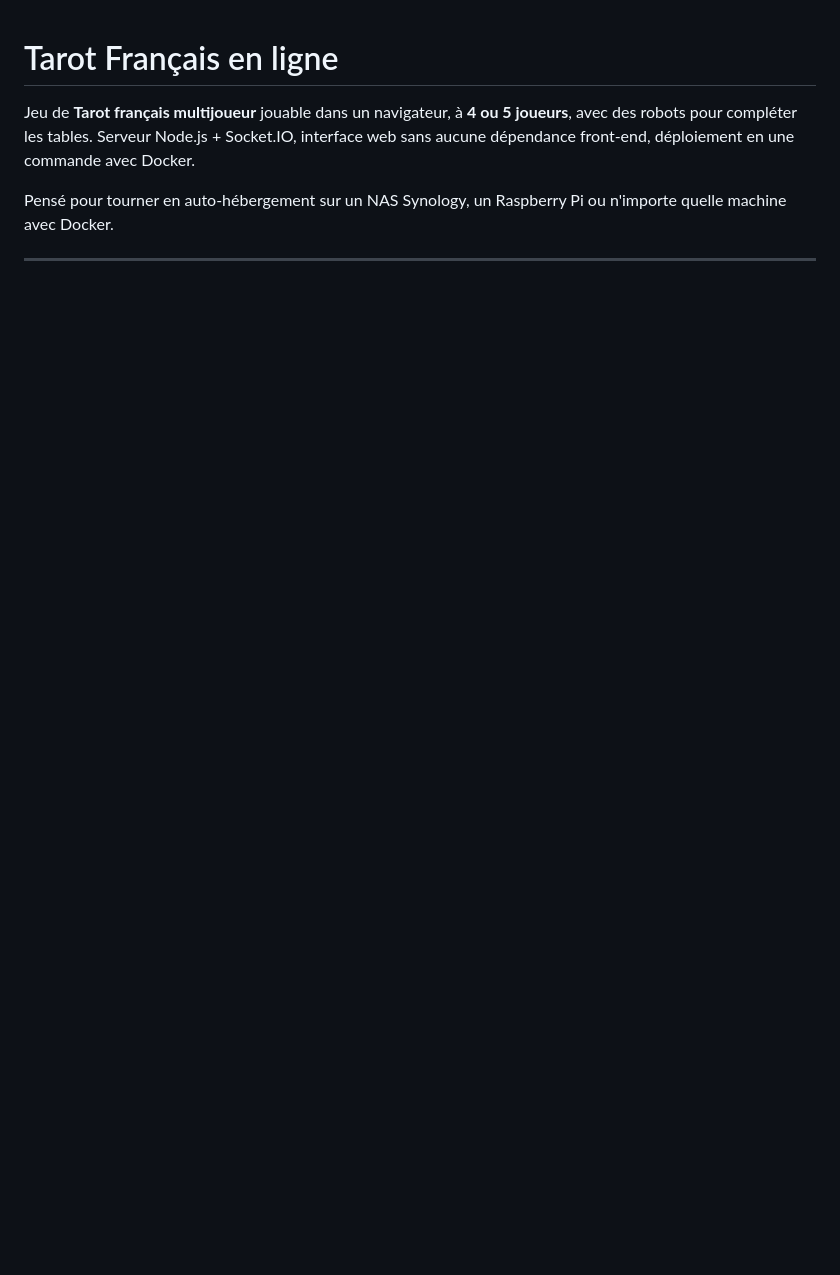
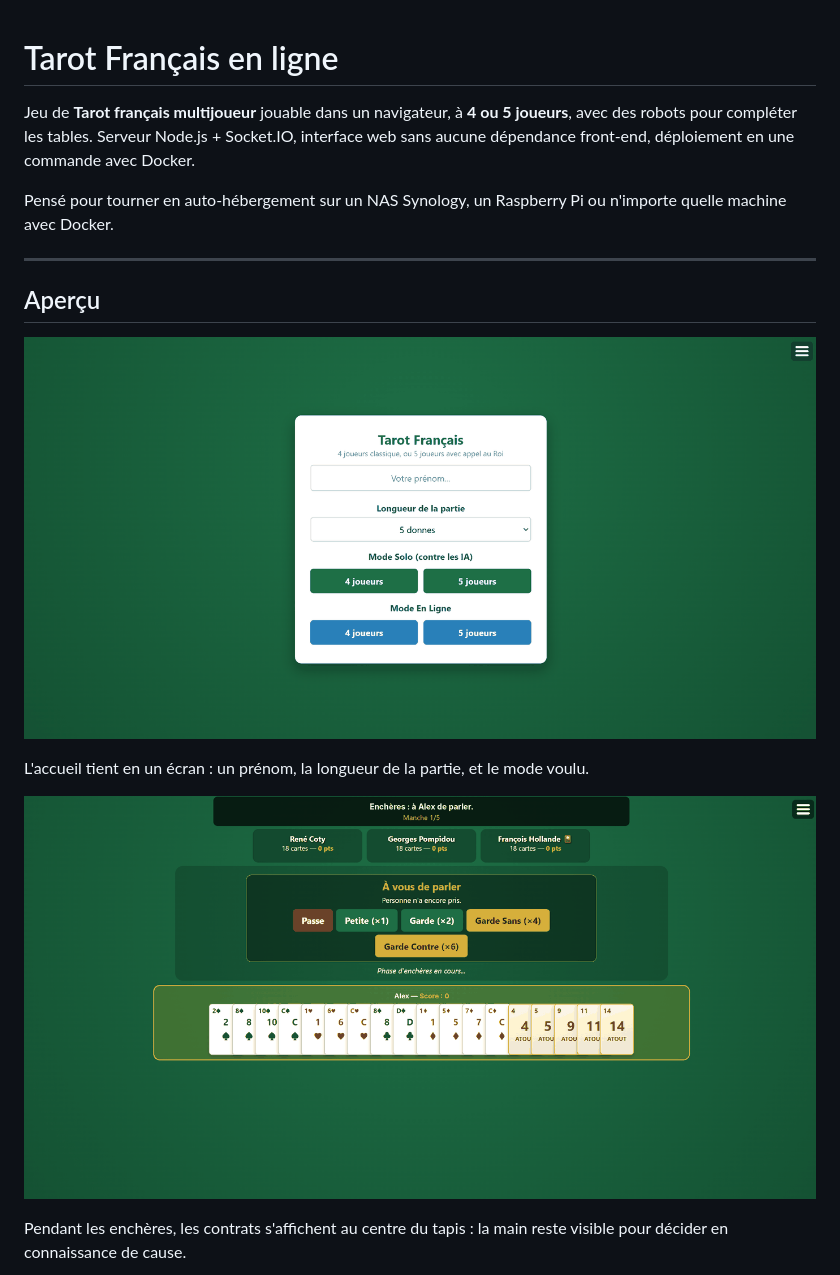
Before and after one commit to regis57/tarot-francais-enligne, a Markdown page: README.md, the part around the change printed below. Rendered like a GitHub page; pictures changed too: docs/screenshots/01-accueil.png (added), docs/screenshots/02-encheres.png (added); blank space fills up the shorter version.

```diff
--- a/README.md
+++ b/README.md
@@ -5,3 +5,18 @@ Jeu de **Tarot français multijoueur** jouable dans un navigateur, à **4 ou 5 j
 Pensé pour tourner en auto-hébergement sur un NAS Synology, un Raspberry Pi ou n'importe quelle machine avec Docker.
 
 ---
+
+## Aperçu
+
+<p align="center">
+  <img src="docs/screenshots/01-accueil.png" alt="Écran d'accueil : choix du mode, du nombre de joueurs et de la longueur de partie" width="100%">
+</p>
+
+L'accueil tient en un écran : un prénom, la longueur de la partie, et le mode voulu.
+
+<p align="center">
+  <img src="docs/screenshots/02-encheres.png" alt="Phase d'enchères : les contrats proposés au centre, la main du joueur visible en bas" width="100%">
+</p>
+
+Pendant les enchères, les contrats s'affichent au centre du tapis : la main reste visible pour décider en connaissance de cause.
+
```
Also changed, not shown: other parts of README.md (+11 -0 lines), docs/screenshots/03-partie.png (added), docs/screenshots/04-menu.png (added).
